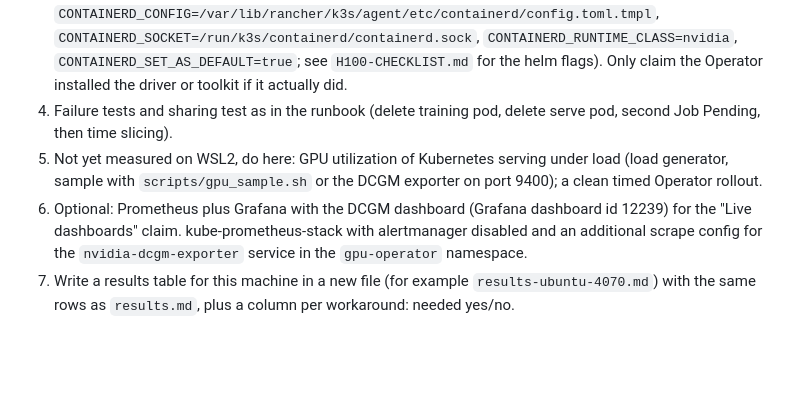
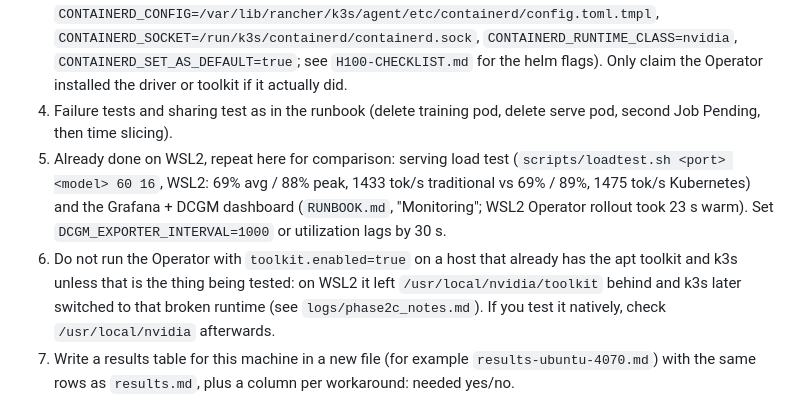
Before and after one commit to linux-skywalker/tech-talk-one-presidio-26, a Markdown page: CONTINUE-ON-UBUNTU.md, the part around the change. GitHub-like rendering; blank space fills up the shorter version.

Commit message:
Update handoff doc with completed WSL items
Co-Authored-By: Claude Sonnet 5.5 <noreply@anthropic.com>

```diff
--- a/CONTINUE-ON-UBUNTU.md
+++ b/CONTINUE-ON-UBUNTU.md
@@ -37,8 +37,8 @@ All work so far ran on WSL2 (Windows PC, RTX 4070, Windows driver 615.78). WSL2
 2. Phase 1 (traditional): follow `RUNBOOK.md` Phase 1. Python venv may need `python3-venv` (needs sudo; on WSL2 it was missing and `uv` was used instead). Re-measure times, GPU utilization, kill test.
 3. Phase 2 (Kubernetes): follow `RUNBOOK.md` Phase 2, but first try WITHOUT the three WSL2 workarounds and record whether each is needed. Time every step with `scripts/log_step.sh`. Try the Operator with `driver.enabled=true` and `toolkit.enabled=true` (for k3s the toolkit needs these env vars: `CONTAINERD_CONFIG=/var/lib/rancher/k3s/agent/etc/containerd/config.toml.tmpl`, `CONTAINERD_SOCKET=/run/k3s/containerd/containerd.sock`, `CONTAINERD_RUNTIME_CLASS=nvidia`, `CONTAINERD_SET_AS_DEFAULT=true`; see `H100-CHECKLIST.md` for the helm flags). Only claim the Operator installed the driver or toolkit if it actually did.
 4. Failure tests and sharing test as in the runbook (delete training pod, delete serve pod, second Job Pending, then time slicing).
-5. Not yet measured on WSL2, do here: GPU utilization of Kubernetes serving under load (load generator, sample with `scripts/gpu_sample.sh` or the DCGM exporter on port 9400); a clean timed Operator rollout.
-6. Optional: Prometheus plus Grafana with the DCGM dashboard (Grafana dashboard id 12239) for the "Live dashboards" claim. kube-prometheus-stack with alertmanager disabled and an additional scrape config for the `nvidia-dcgm-exporter` service in the `gpu-operator` namespace.
+5. Already done on WSL2, repeat here for comparison: serving load test (`scripts/loadtest.sh <port> <model> 60 16`, WSL2: 69% avg / 88% peak, 1433 tok/s traditional vs 69% / 89%, 1475 tok/s Kubernetes) and the Grafana + DCGM dashboard (`RUNBOOK.md`, "Monitoring"; WSL2 Operator rollout took 23 s warm). Set `DCGM_EXPORTER_INTERVAL=1000` or utilization lags by 30 s.
+6. Do not run the Operator with `toolkit.enabled=true` on a host that already has the apt toolkit and k3s unless that is the thing being tested: on WSL2 it left `/usr/local/nvidia/toolkit` behind and k3s later switched to that broken runtime (see `logs/phase2c_notes.md`). If you test it natively, check `/usr/local/nvidia` afterwards.
 7. Write a results table for this machine in a new file (for example `results-ubuntu-4070.md`) with the same rows as `results.md`, plus a column per workaround: needed yes/no.
 
 ## Working rules (from the original brief)
```
